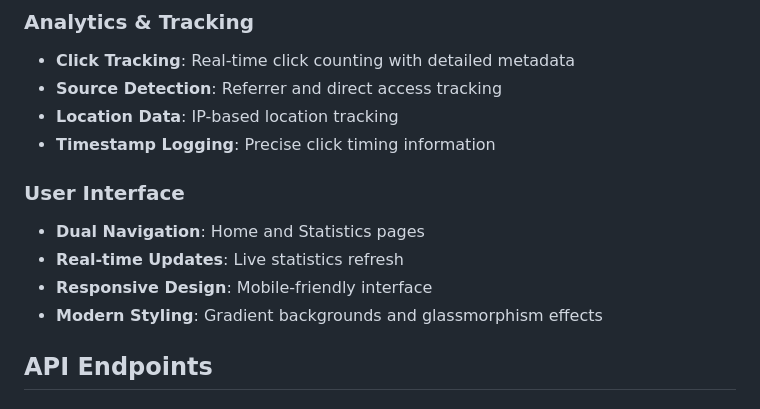
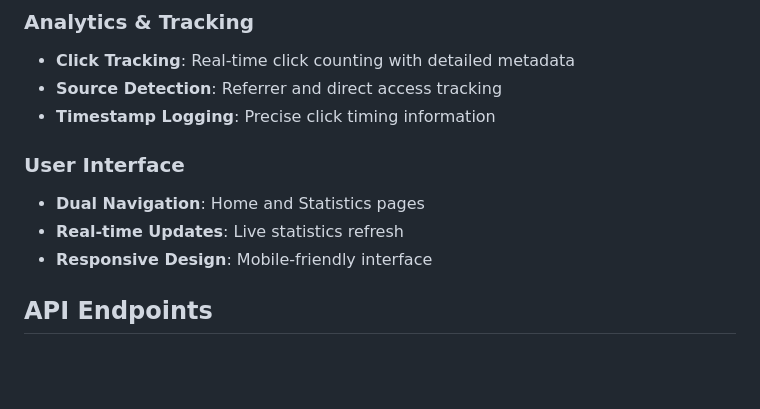
Before and after one commit to utkarshgual7/2200911530115, a Markdown page: readme.md, the part around the change printed below. Drawn GitHub-style; blank space fills up the shorter version.

```diff
--- a/readme.md
+++ b/readme.md
@@ -35,14 +37,12 @@ A  URL shortening service built with Node.js and React, featuring real-time anal
 ### Analytics & Tracking
 - **Click Tracking**: Real-time click counting with detailed metadata
 - **Source Detection**: Referrer and direct access tracking
-- **Location Data**: IP-based location tracking
 - **Timestamp Logging**: Precise click timing information
 
 ### User Interface
 - **Dual Navigation**: Home and Statistics pages
 - **Real-time Updates**: Live statistics refresh
 - **Responsive Design**: Mobile-friendly interface
-- **Modern Styling**: Gradient backgrounds and glassmorphism effects
 
 ## API Endpoints
 
```
Also changed, not shown: other parts of readme.md (+2 -0 lines).
